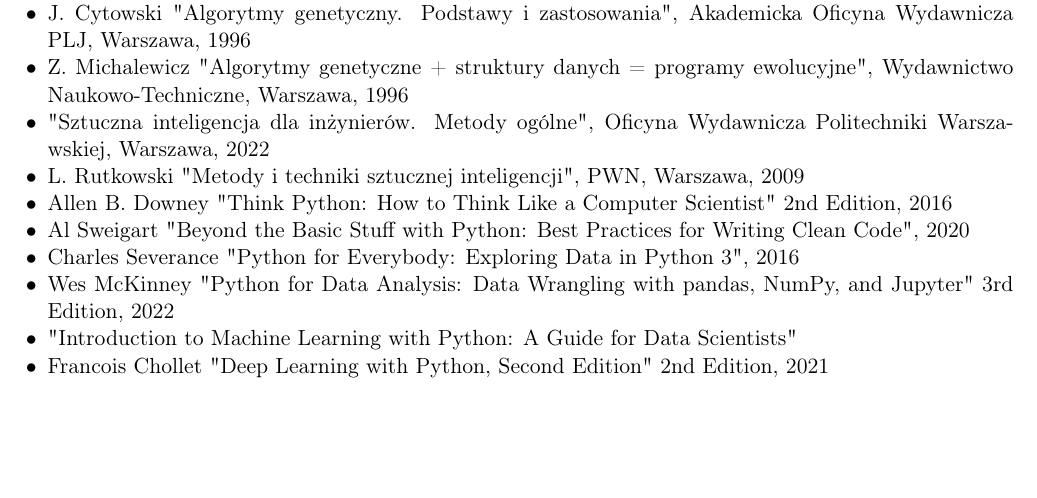
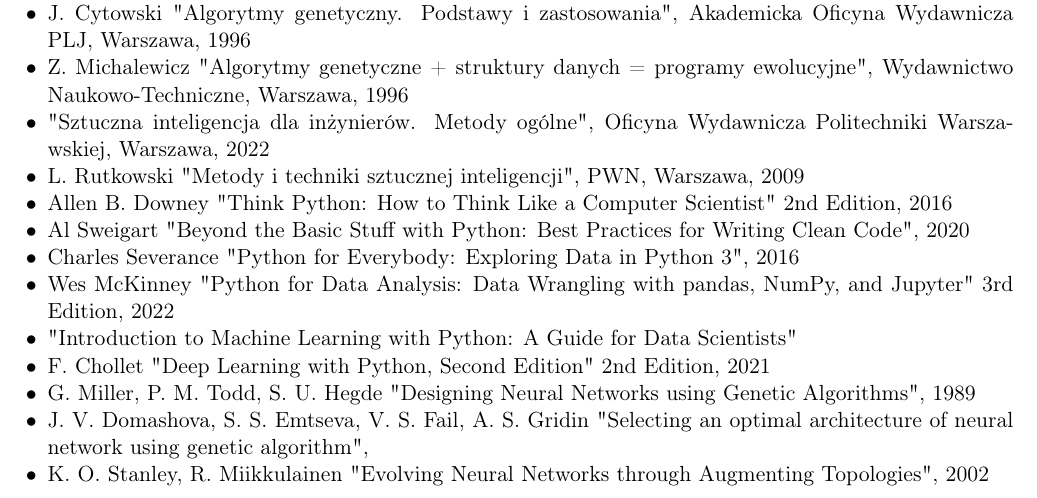
Before and after one commit to zlog7918/gaaml, a LaTeX document (req/src.tex): part of the page, cut so that both start at the same text, the shorter picture padded with empty space. Compiled offline with pdfLaTeX.

Commit message:
added another possible refs

```diff
--- a/req/src.tex
+++ b/req/src.tex
@@ -29,6 +29,14 @@
   \item Wes McKinney "Python for Data Analysis: Data Wrangling with pandas, NumPy, and Jupyter" 3rd Edition, 2022
   \item "Introduction to Machine Learning with Python: A Guide for Data Scientists"
   % to check if manual selection of architecture can be better
-  \item Francois Chollet "Deep Learning with Python, Second Edition" 2nd Edition, 2021
+  \item F. Chollet "Deep Learning with Python, Second Edition" 2nd Edition, 2021
+  % alg gen building architecture of neural networks
+  \item G. Miller, P. M. Todd, S. U. Hegde "Designing Neural Networks using Genetic Algorithms", 1989
+  % https://www.researchgate.net/publication/313008543_Designing_neural_networks;
+  % https://dl.acm.org/doi/10.5555/645512.657097
+  \item J. V. Domashova, S. S. Emtseva, V. S. Fail, A. S. Gridin "Selecting an optimal architecture of neural network using genetic algorithm",
+  % https://www.sciencedirect.com/science/article/pii/S1877050921012801
+  \item K. O. Stanley, R. Miikkulainen "Evolving Neural Networks through Augmenting Topologies", 2002
+  % https://direct.mit.edu/evco/article-abstract/10/2/99/1123/Evolving-Neural-Networks-through-Augmenting?redirectedFrom=fulltext
 \end{itemize}
 \end{document}
```
